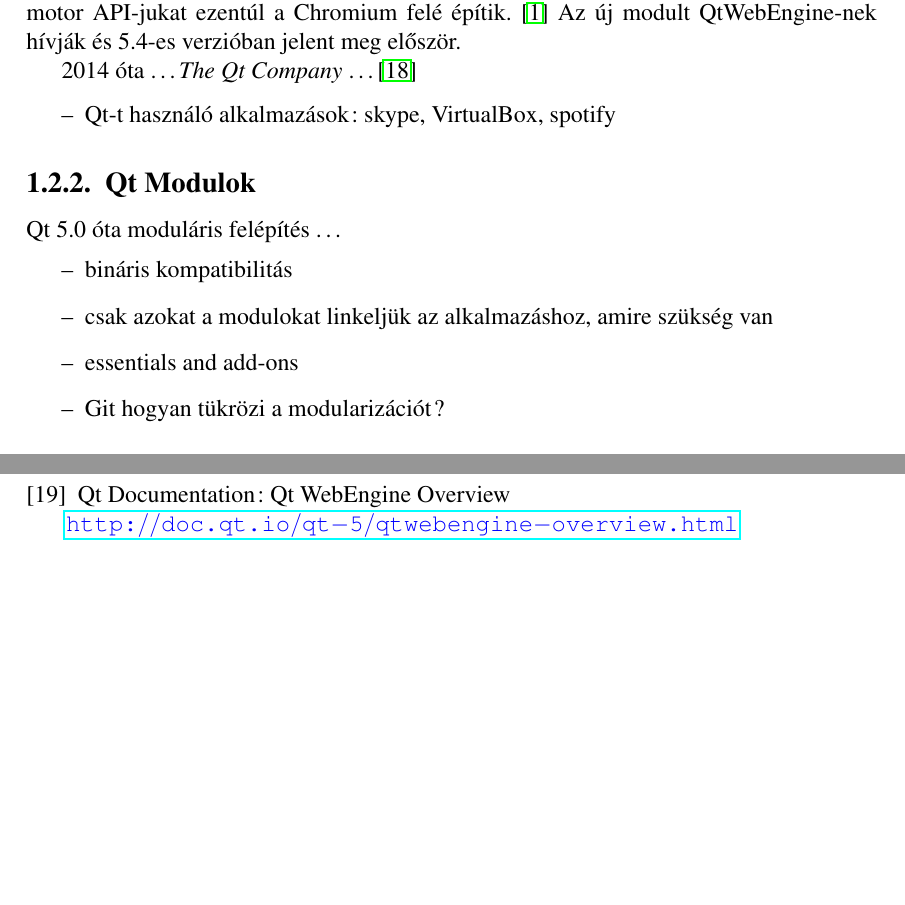
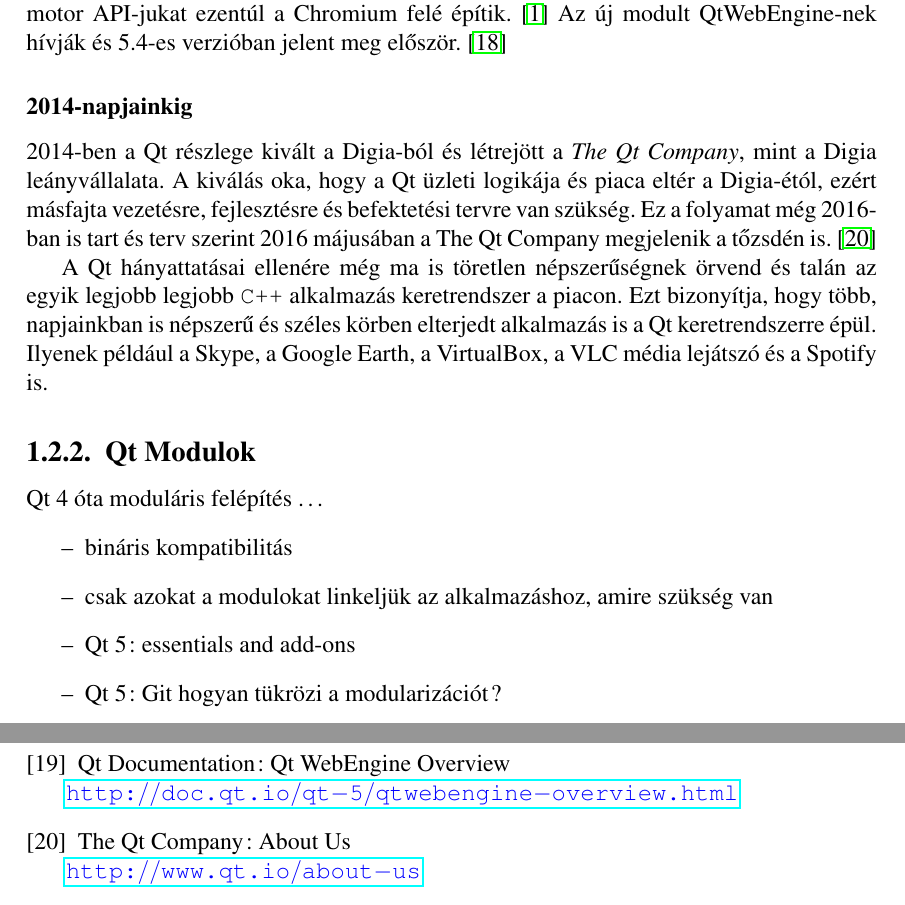
Before and after one commit to stampho/diplomamunka, a LaTeX thesis (diplomamunka.tex): two parts of pages 15 and 30 of 33 before the commit and two parts of pages 15 and 31 of 34 after it, joined at a grey line, cut so that both start at the same text, the shorter picture padded with empty space. Compiled offline with pdfLaTeX.

Commit message:
Qt Overview: Complete history

```diff
--- a/diplomamunka.tex
+++ b/diplomamunka.tex
@@ -628,21 +632,29 @@ viszont nem működik olyan platformokon ahol nincs OpenGL 2.0.
 2013-ban a Qt fejlesztői úgy döntenek szakítanak a WebKit-el és, hogy böngésző motor
 API-jukat ezentúl a Chromium felé építik. \cite{bib-qt-blog-introducing-qtwebengine}
 Az új modult QtWebEngine-nek hívják és 5.4-es verzióban jelent meg először.
-
-2014 óta \dots \textit{The Qt Company} \dots
 \cite{bib-qt-wiki-qt-history}
 
-\begin{itemize}
-    \item Qt-t használó alkalmazások: skype, VirtualBox, spotify
-\end{itemize}
+\subsubsection{2014-napjainkig}
+2014-ben a Qt részlege kivált a Digia-ból és létrejött a \textit{The Qt Company},
+mint a Digia leányvállalata. A kiválás oka, hogy a Qt üzleti logikája és piaca eltér a
+Digia-étól, ezért másfajta vezetésre, fejlesztésre és befektetési tervre van szükség.
+Ez a folyamat még 2016-ban is tart és terv szerint 2016 májusában a The Qt Company megjelenik
+a tőzsdén is.
+\cite{bib-qt-about-us}
+
+A Qt hányattatásai ellenére még ma is töretlen népszerűségnek örvend és talán az egyik
+legjobb legjobb \texttt{C++} alkalmazás keretrendszer a piacon. Ezt bizonyítja,
+hogy több, napjainkban is népszerű és széles körben elterjedt alkalmazás is a
+Qt keretrendszerre épül. Ilyenek például a Skype, a Google Earth, a VirtualBox,
+a VLC média lejátszó és a Spotify is.
 
 \subsection{Qt Modulok}
-Qt 5.0 óta moduláris felépítés \dots
+Qt 4 óta moduláris felépítés \dots
 \begin{itemize}
     \item bináris kompatibilitás
     \item csak azokat a modulokat linkeljük az alkalmazáshoz, amire szükség van
-    \item essentials and add-ons
-    \item Git hogyan tükrözi a modularizációt?
+    \item Qt 5: essentials and add-ons
+    \item Qt 5: Git hogyan tükrözi a modularizációt?
 \end{itemize}
 
 \subsection{Qt GUI}
@@ -1076,6 +1088,10 @@ GUI fejlesztésre 2 API: a ``hagyományos'' Widget és a ``modern'' Quick \dots
         Qt Documentation: Qt WebEngine Overview \\
         \url{http://doc.qt.io/qt-5/qtwebengine-overview.html}
 
+    \bibitem{bib-qt-about-us}
+        The Qt Company: About Us \\
+        \url{http://www.qt.io/about-us}
+
 \end{thebibliography}
 
 
```
Also changed, not shown: diplomamunka.tex (10 more changed lines), 1 other file.
